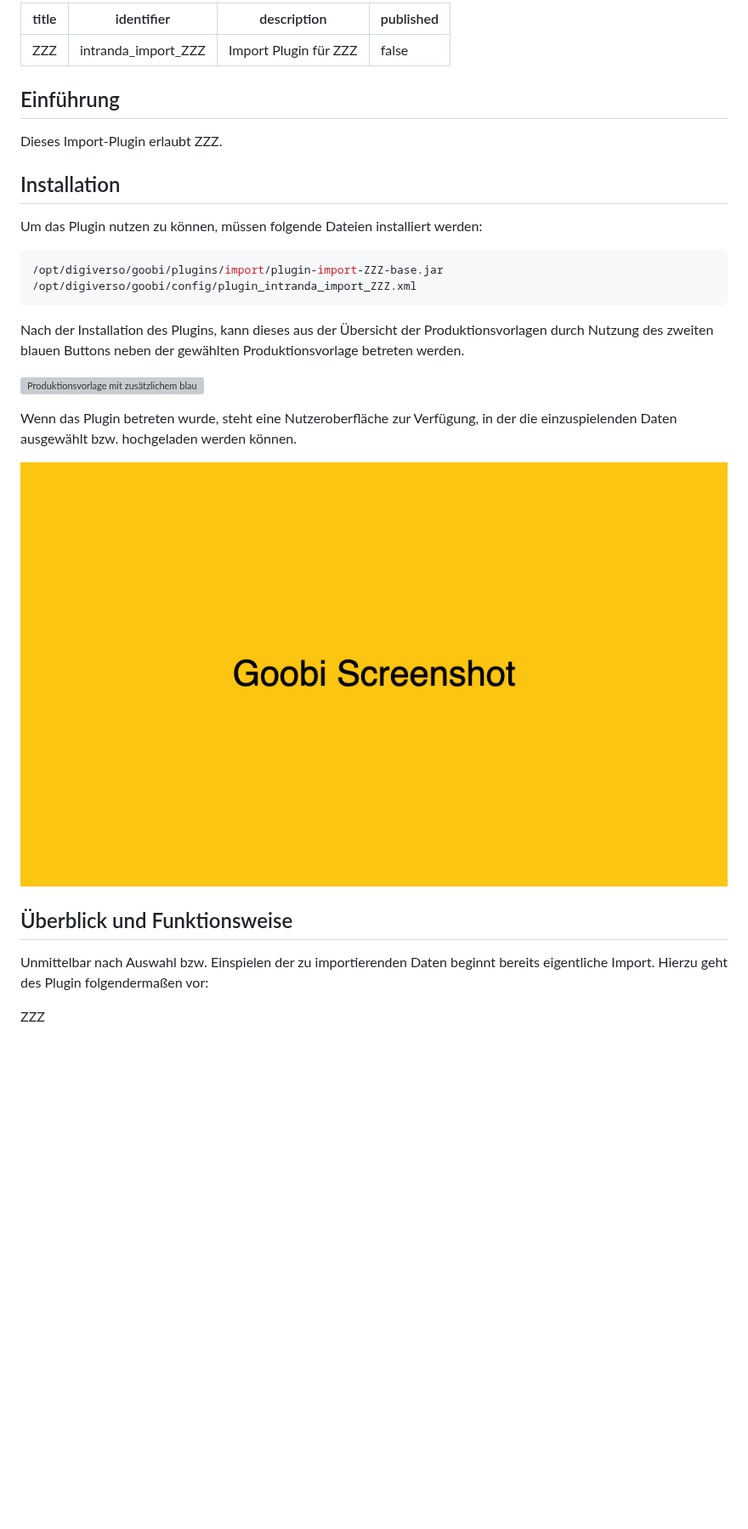
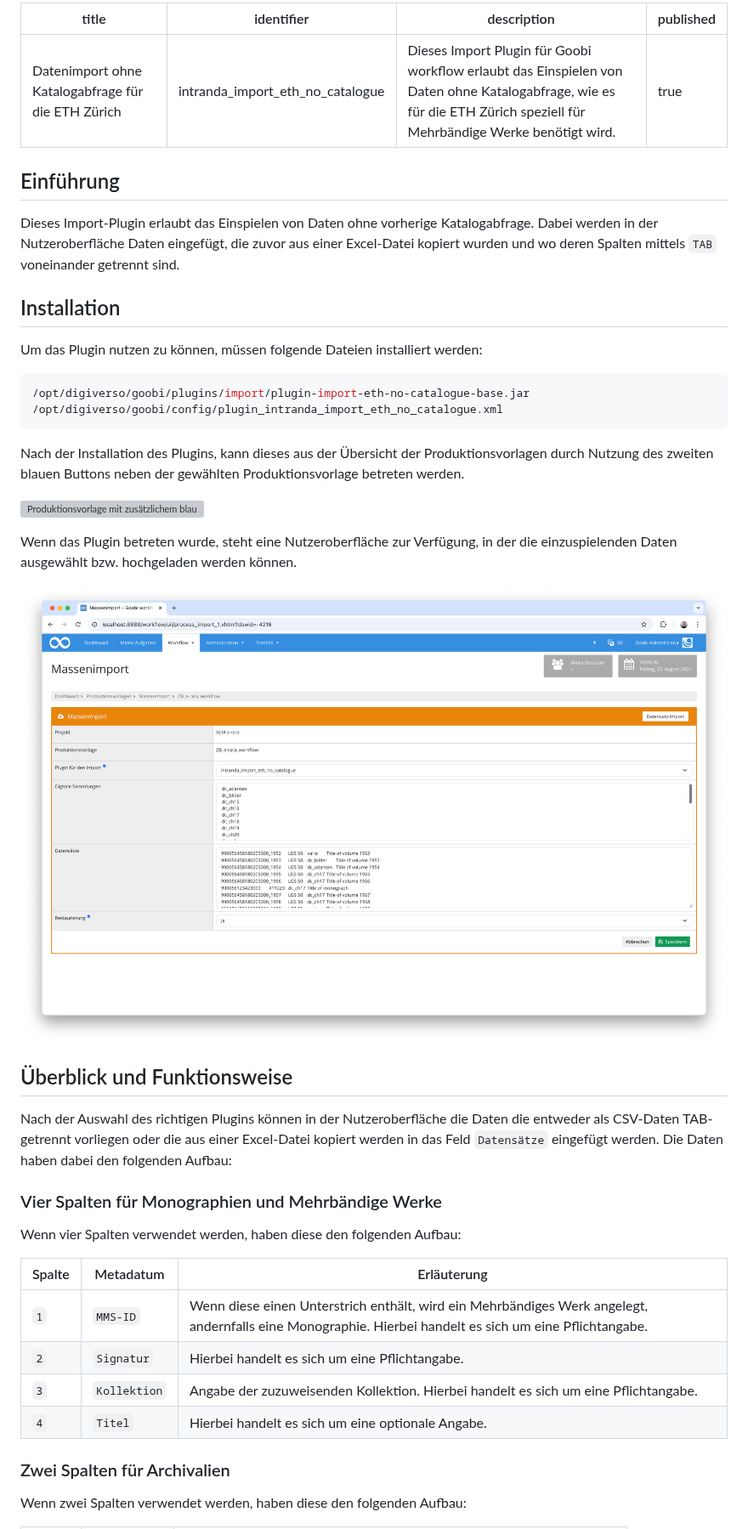
Before and after one commit to intranda/goobi-plugin-import-eth-no-catalogue, a Markdown page: docs/index_de.md, the part around one of its changes. Shown at 85% size. Rendered like a GitHub page; pictures changed too: docs/screen2_de.png; blank space fills up the shorter version; grey boxes are pictures that could not be loaded.

Commit message:
updated functionality for archival objects

````diff
--- a/docs/index_de.md
+++ b/docs/index_de.md
@@ -1,19 +1,19 @@
 ---
-title: ZZZ
-identifier: intranda_import_ZZZ
-description: Import Plugin für ZZZ
-published: false
+title: Datenimport ohne Katalogabfrage für die ETH Zürich
+identifier: intranda_import_eth_no_catalogue
+description: Dieses Import Plugin für Goobi workflow erlaubt das Einspielen von Daten ohne Katalogabfrage, wie es für die ETH Zürich speziell für Mehrbändige Werke benötigt wird.
+published: true
 ---
 
 ## Einführung
-Dieses Import-Plugin erlaubt ZZZ.
+Dieses Import-Plugin erlaubt das Einspielen von Daten ohne vorherige Katalogabfrage. Dabei werden in der Nutzeroberfläche Daten eingefügt, die zuvor aus einer Excel-Datei kopiert wurden und wo deren Spalten mittels `TAB` voneinander getrennt sind.
 
 ## Installation
 Um das Plugin nutzen zu können, müssen folgende Dateien installiert werden:
 
 ```bash
-/opt/digiverso/goobi/plugins/import/plugin-import-ZZZ-base.jar
-/opt/digiverso/goobi/config/plugin_intranda_import_ZZZ.xml
+/opt/digiverso/goobi/plugins/import/plugin-import-eth-no-catalogue-base.jar
+/opt/digiverso/goobi/config/plugin_intranda_import_eth_no_catalogue.xml
 ```
 
 Nach der Installation des Plugins, kann dieses aus der Übersicht der Produktionsvorlagen durch Nutzung des zweiten blauen Buttons neben der gewählten Produktionsvorlage betreten werden.
@@ -26,6 +26,19 @@ Wenn das Plugin betreten wurde, steht eine Nutzeroberfläche zur Verfügung, in
 
 
 ## Überblick und Funktionsweise
-Unmittelbar nach Auswahl bzw. Einspielen der zu importierenden Daten beginnt bereits eigentliche Import. Hierzu geht des Plugin folgendermaßen vor:
+Nach der Auswahl des richtigen Plugins können in der Nutzeroberfläche die Daten die entweder als CSV-Daten TAB-getrennt vorliegen oder die aus einer Excel-Datei kopiert werden in das Feld `Datensätze` eingefügt werden. Die Daten haben dabei den folgenden Aufbau:
 
-ZZZ
+### Vier Spalten für Monographien und Mehrbändige Werke
+Wenn vier Spalten verwendet werden, haben diese den folgenden Aufbau:
+
+Spalte    | Metadatum       | Erläuterung
+----------|-----------------|-------------------------
+`1`       | `MMS-ID`        | Wenn diese einen Unterstrich enthält, wird ein Mehrbändiges Werk angelegt, andernfalls eine Monographie. Hierbei handelt es sich um eine Pflichtangabe.
+`2`       | `Signatur`      | Hierbei handelt es sich um eine Pflichtangabe.
+`3`       | `Kollektion`    | Angabe der zuzuweisenden Kollektion. Hierbei handelt es sich um eine Pflichtangabe.
+`4`       | `Titel`         | Hierbei handelt es sich um eine optionale Angabe.
+
+
+### Zwei Spalten für Archivalien
+Wenn zwei Spalten verwendet werden, haben diese den folgenden Aufbau:
+
````
Also changed, not shown: other parts of docs/index_de.md (+11 -28 lines), docs/index_en.md (+19 -37 lines), docs/screen2_en.png, 7 other files.
